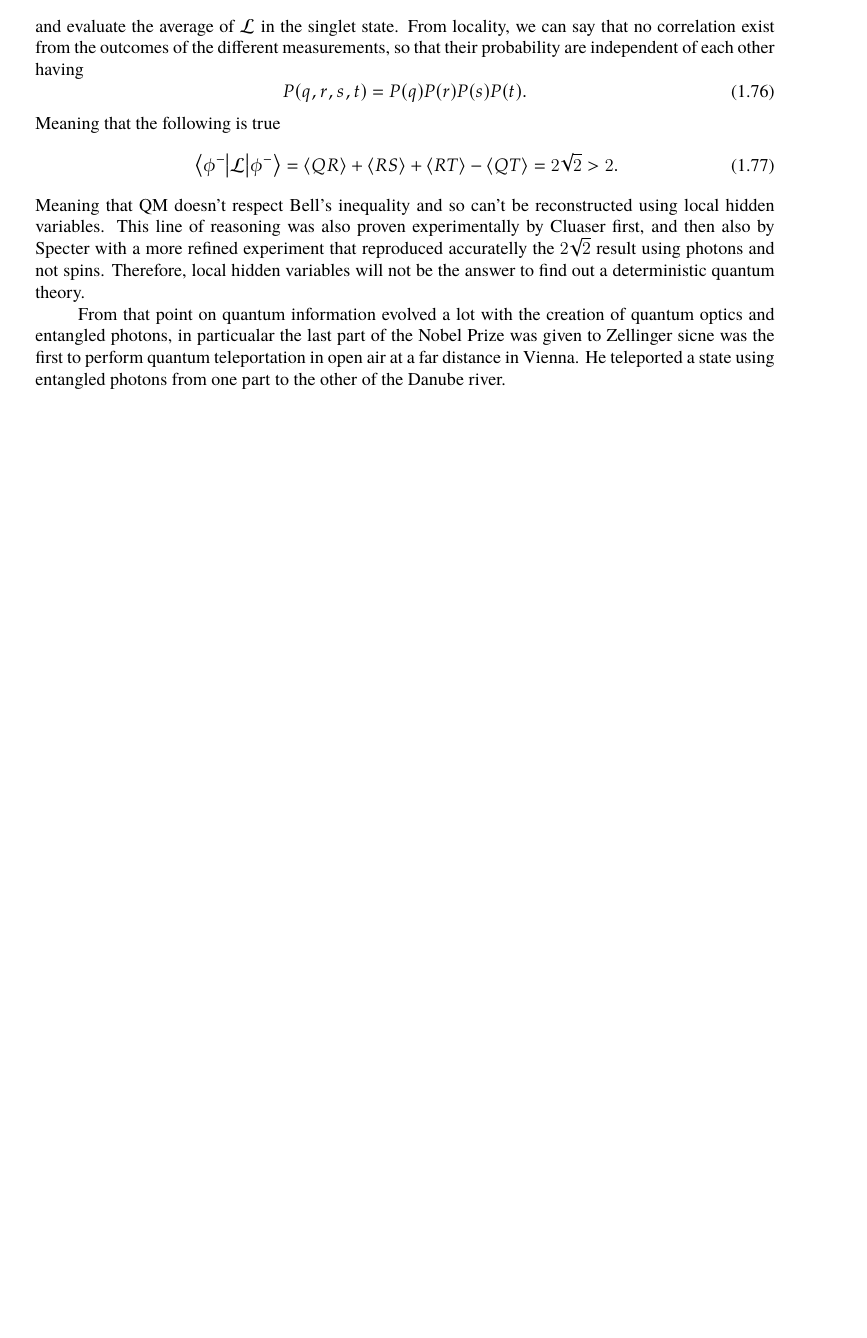
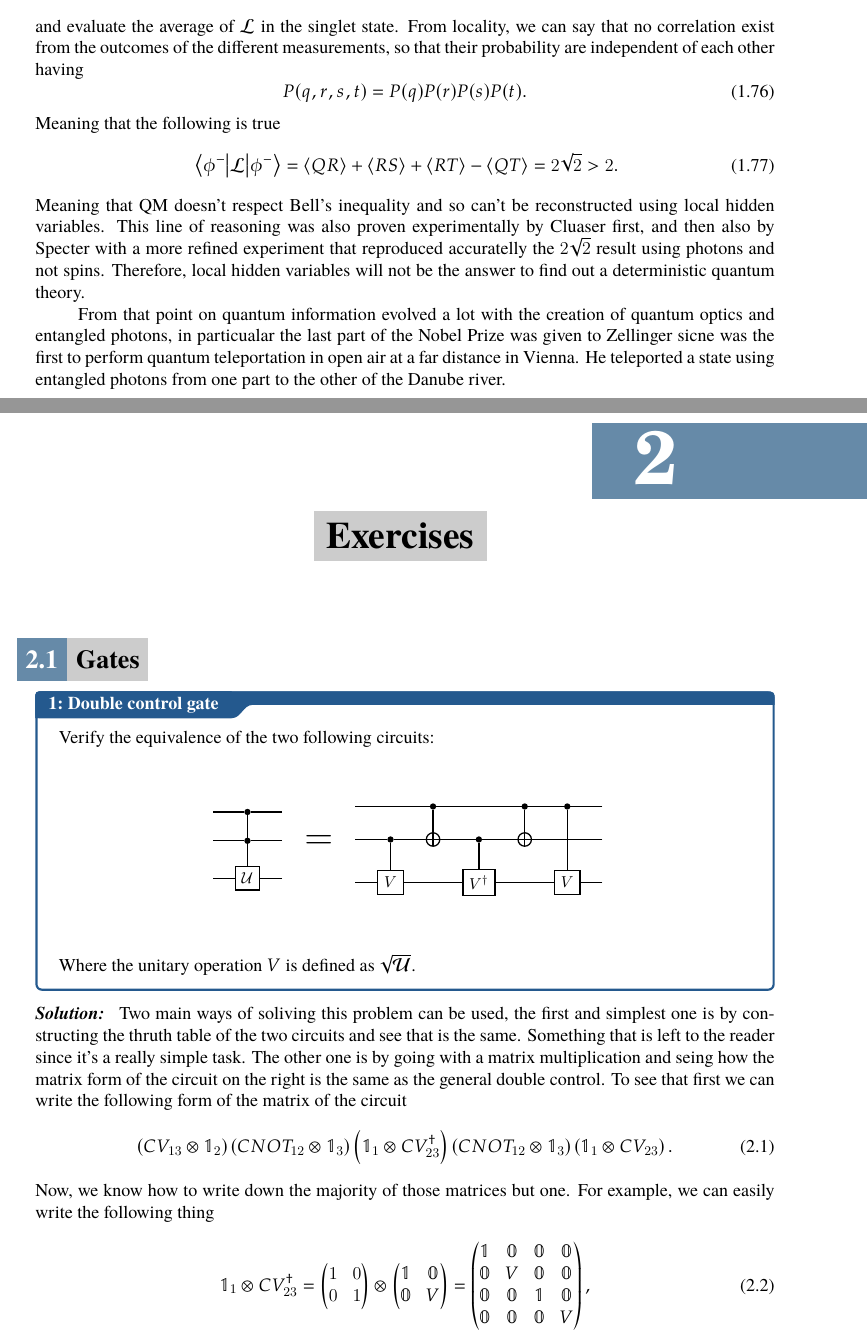
Before and after one commit to Luca-Leoni/Quantum-Computation, a LaTeX thesis (Quantum Computing.tex, which reads Exercises/States.tex, Setup/Preamble.tex): part of page 27 of 27 before the commit and two parts of pages 27 and 28 of 31 after it, the two joined at a grey line, cut so that both start at the same text, the shorter picture padded with empty space. Compiled offline with pdfLaTeX.

Commit message:
Inserted the exercises

```diff
--- /dev/null
+++ b/Exercises/States.tex
@@ -0,0 +1,46 @@
+\section{Gates}
+
+\qs{Double control gate}
+{
+    Verify the equivalence of the two following circuits:
+    \begin{center}
+        \includegraphics[width=0.7\textwidth]{Immagini/CCU.pdf}
+    \end{center}
+    Where the unitary operation $V$ is defined as $\sqrt{\mathcal{U}}$.
+}
+\pf{Solution}
+{
+    Two main ways of soliving this problem can be used, the first and simplest one is by constructing the thruth table of the two circuits and see that is the same. Something that is left to the reader since it's a really simple task. The other one is by going with a matrix multiplication and seing how the matrix form of the circuit on the right is the same as the general double control. To see that first we can write the following form of the matrix of the circuit
+    \begin{equation}
+        \left( CV_{13}\otimes\mathbb{1}_2 \right)\left( CNOT_{12}\otimes \mathbb{1}_3 \right)\left( \mathbb{1}_1\otimes CV^\dagger_{23} \right)\left( CNOT_{12}\otimes \mathbb{1}_3 \right)\left( \mathbb{1}_1 \otimes CV_{23} \right).
+    \end{equation}
+    Now, we know how to write down the majority of those matrices but one. For example, we can easily write the following thing
+    \begin{equation}
+        \mathbb{1}_1\otimes CV^\dagger_{23} = \begin{pmatrix}
+            1 & 0\\
+            0 & 1
+        \end{pmatrix}\otimes\begin{pmatrix}
+            \mathbb{1} & \mathbb{0}\\
+            \mathbb{0} & V
+        \end{pmatrix} = \begin{pmatrix}
+            \mathbb{1} & \mathbb{0} & \mathbb{0} & \mathbb{0}\\
+            \mathbb{0} & V & \mathbb{0} & \mathbb{0}\\
+            \mathbb{0} & \mathbb{0} & \mathbb{1} & \mathbb{0}\\
+            \mathbb{0} & \mathbb{0} & \mathbb{0} & V\\
+        \end{pmatrix},
+    \end{equation}
+    where the tensor product rule has been used in the multiplication. Still, a problem is present in the evaluation of the first matrix, because the order matters in tensor product and in that case the control is applied to a qubit that is not directly attached to the one of the target. Therefore, the main way we have to evaluate that matrix is to swap the qubit and then use a normal control gate as we have seen right now
+    \begin{equation}
+        CV_{13}\otimes\mathbb{1}_2 = \left( S_{12}\otimes\mathbb{1}_3 \right)\left( \mathbb{1}_1 \otimes CV_{23} \right)\left( S_{12}\otimes\mathbb{1}_3 \right).
+    \end{equation}
+    By recalling the form of the swap operator matrix being \eqref{eq:swapMatrix} we can perform now all the computation to obtain
+    \begin{equation}
+        CV_{13}\otimes\mathbb{1}_2 = \begin{pmatrix}
+            \mathbb{1} & \mathbb{0} & \mathbb{0} & \mathbb{0}\\
+            \mathbb{0} & \mathbb{1} & \mathbb{0} & \mathbb{0}\\
+            \mathbb{0} & \mathbb{0} & V & \mathbb{0}\\
+            \mathbb{0} & \mathbb{0} & \mathbb{0} & V\\
+        \end{pmatrix},
+    \end{equation}
+    which then can be used to perform the matrix multiplication and obtain the final form of the gate that wuold be analogous to the one of a CCU gate.
+}
--- a/Quantum Computing.tex
+++ b/Quantum Computing.tex
@@ -18,4 +18,8 @@
     \input{Chapter1/Section4.tex}
     \input{Chapter1/Section5.tex}
 
+    \chapter{Exercises}
+    \input{Exercises/States.tex}
+    \input{Exercises/Measures.tex}
+
 \end{document}
--- a/Setup/Preamble.tex
+++ b/Setup/Preamble.tex
@@ -401,7 +401,7 @@
 %================================
 
 \makeatletter
-\newtcbtheorem{question}{Question}{enhanced,
+\newtcbtheorem{question}{}{enhanced,
 	breakable,
 	colback=white,
 	colframe=myb!80!black,
```
Also changed, not shown: Chapter1/Section2.tex (+1 -0 lines), Exercises/Measures.tex (added, +60 -0 lines), Immagini/CCU.pdf (added), Immagini/POVM.pdf (added), Quantum Computing.pdf.
